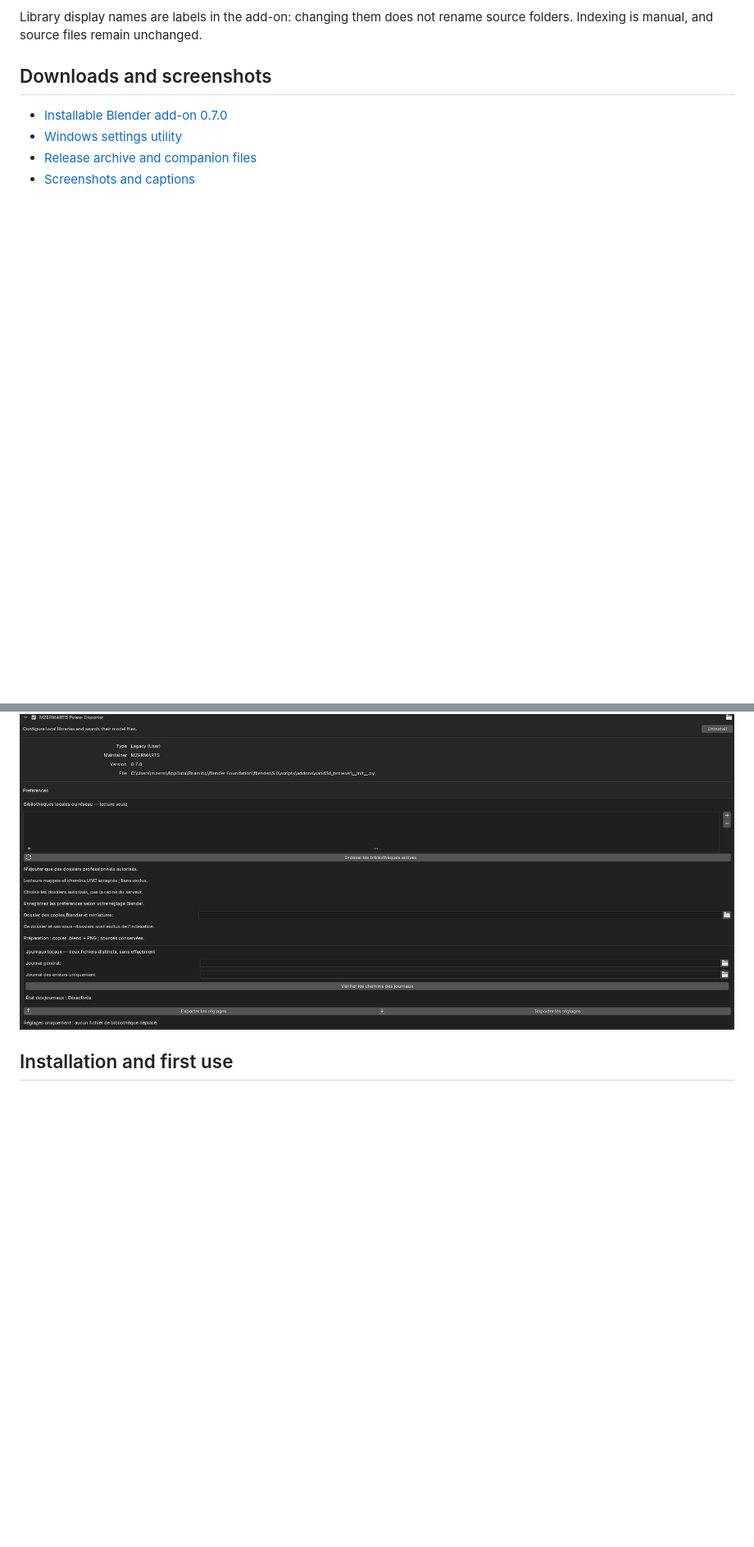
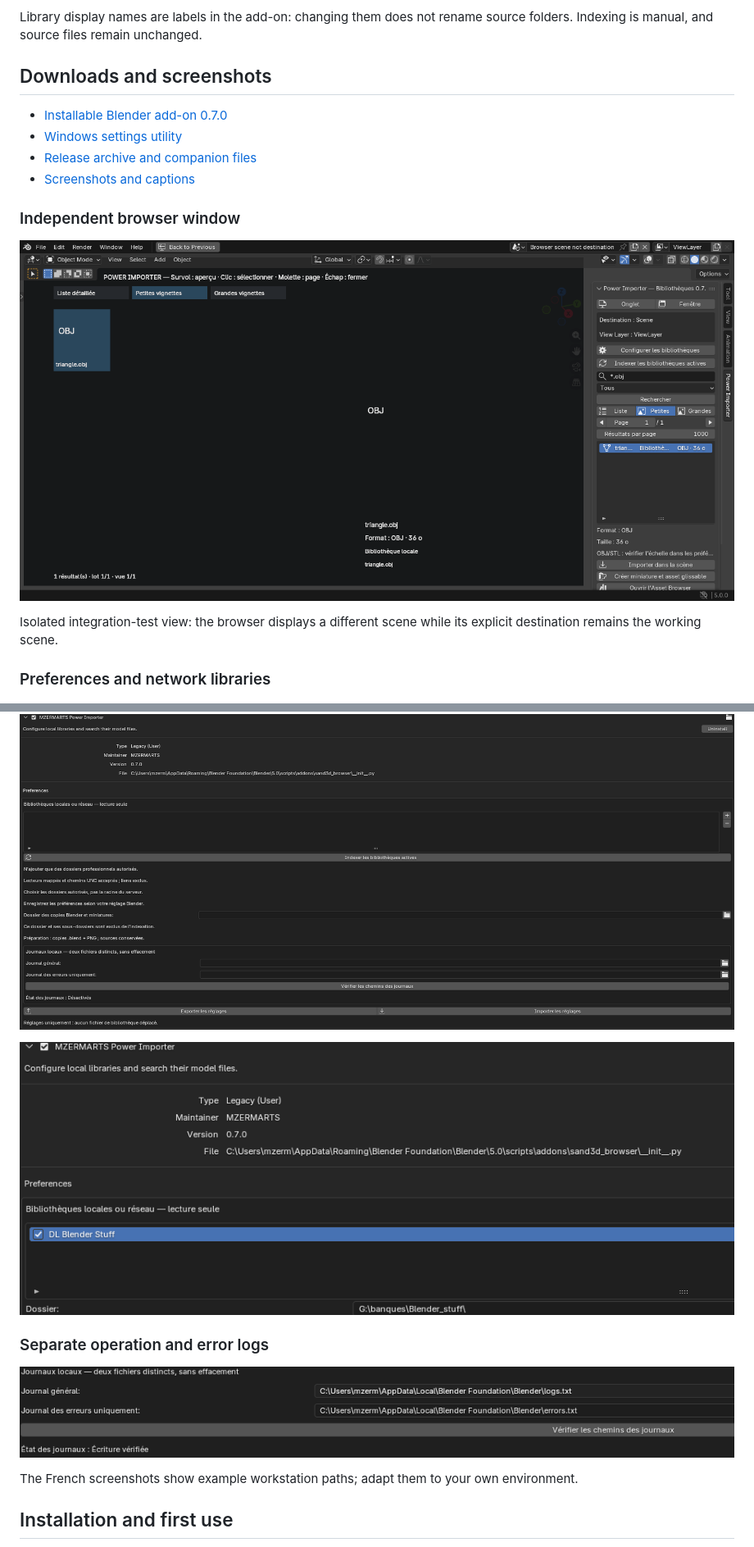
Before and after one commit to Mzermarts/POWER_IMPORTER_for-blender, a Markdown page: README.md, 2 parts joined by grey strips. Shown at 82% size. Drawn GitHub-style; pictures changed too: docs/images/power-importer-0.7-browser-window.png (added); blank space fills up the shorter version.

Commit message:
Prepare v0.7.0 pre-release notes and README screenshots

```diff
--- a/README.md
+++ b/README.md
@@ -37,7 +37,23 @@ Library display names are labels in the add-on: changing them does not rename so
 - [Release archive and companion files](DOWNLOADS.md)
 - [Screenshots and captions](docs/SCREENSHOTS.md)
 
+### Independent browser window
+
+![POWER IMPORTER 0.7 browser window](docs/images/power-importer-0.7-browser-window.png)
+
+Isolated integration-test view: the browser displays a different scene while its explicit destination remains the working scene.
+
+### Preferences and network libraries
+
 ![POWER IMPORTER 0.7 preferences](docs/images/POWER-importer_fig_001.png)
+
+![Configuring an existing network library](docs/images/POWER-importer_fig_003.png)
+
+### Separate operation and error logs
+
+![Verified log destinations](docs/images/POWER-importer_fig_007.png)
+
+The French screenshots show example workstation paths; adapt them to your own environment.
 
 ## Installation and first use
 
```
Also changed, not shown: other parts of README.md (+1 -1 lines), docs/release-notes/v0.7.0.md (added, +32 -0 lines), 1 other file.
